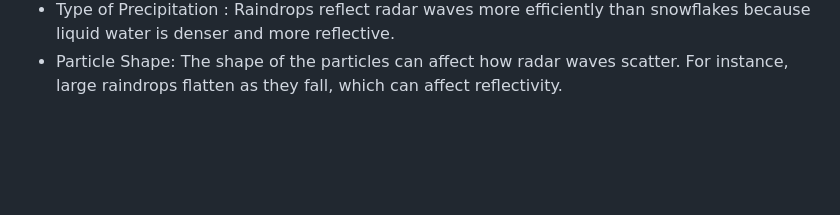
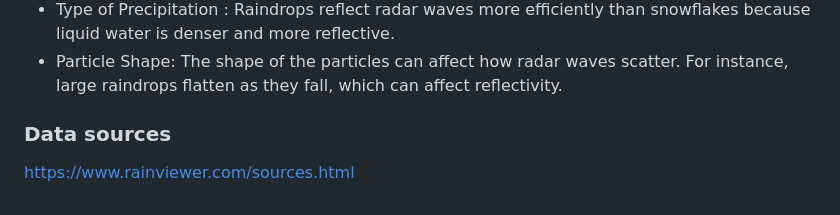
Before and after one commit to altilunium/cmaxz, a Markdown page: README.md, the part around the change. Drawn GitHub-style; blank space fills up the shorter version.

```diff
--- a/README.md
+++ b/README.md
@@ -43,3 +43,6 @@ Reflectivity is influenced by several factors, including:
 * Particle Concentration : A high concentration of small particles can also produce significant reflectivity, though less so than larger particles.
 * Type of Precipitation : Raindrops reflect radar waves more efficiently than snowflakes because liquid water is denser and more reflective.
 * Particle Shape: The shape of the particles can affect how radar waves scatter. For instance, large raindrops flatten as they fall, which can affect reflectivity.
+
+### Data sources
+https://www.rainviewer.com/sources.html
```
